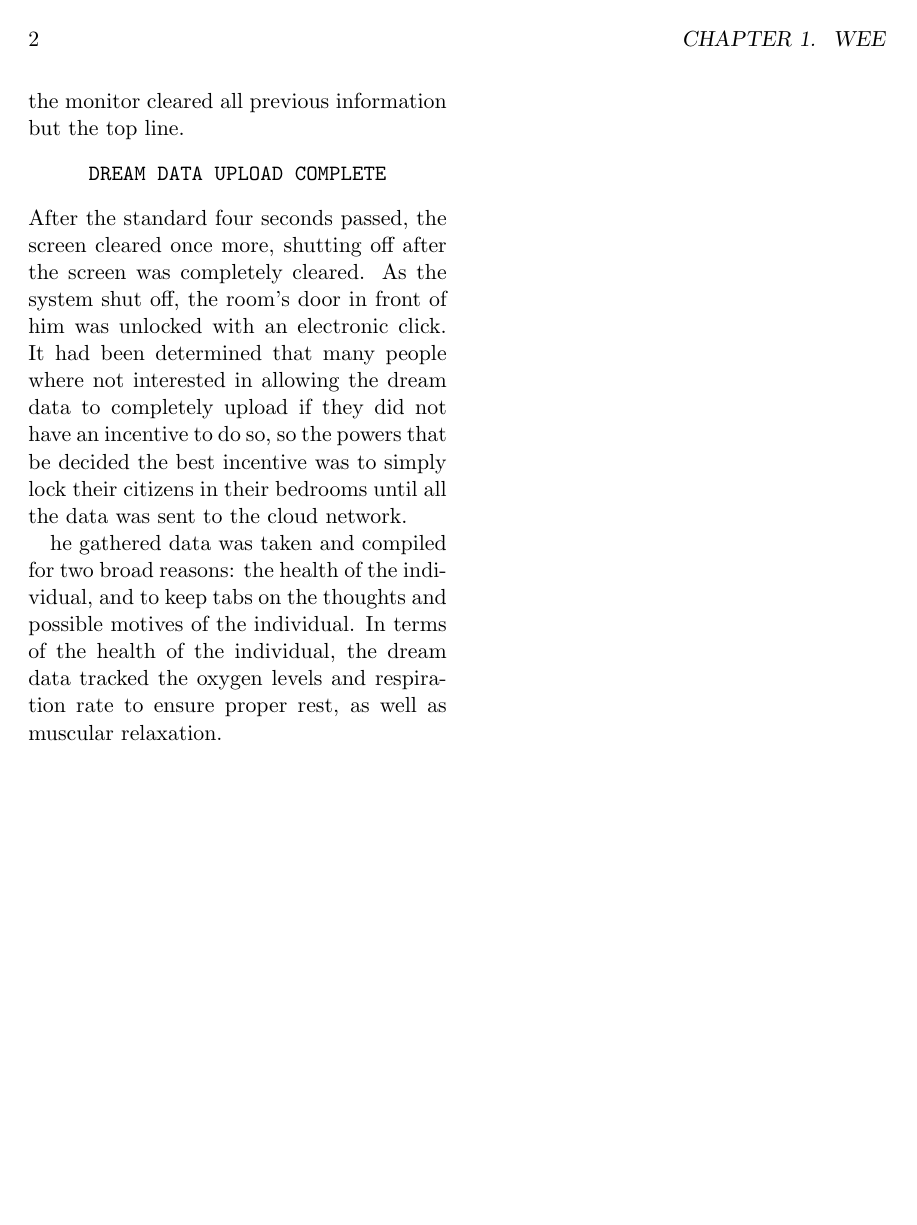
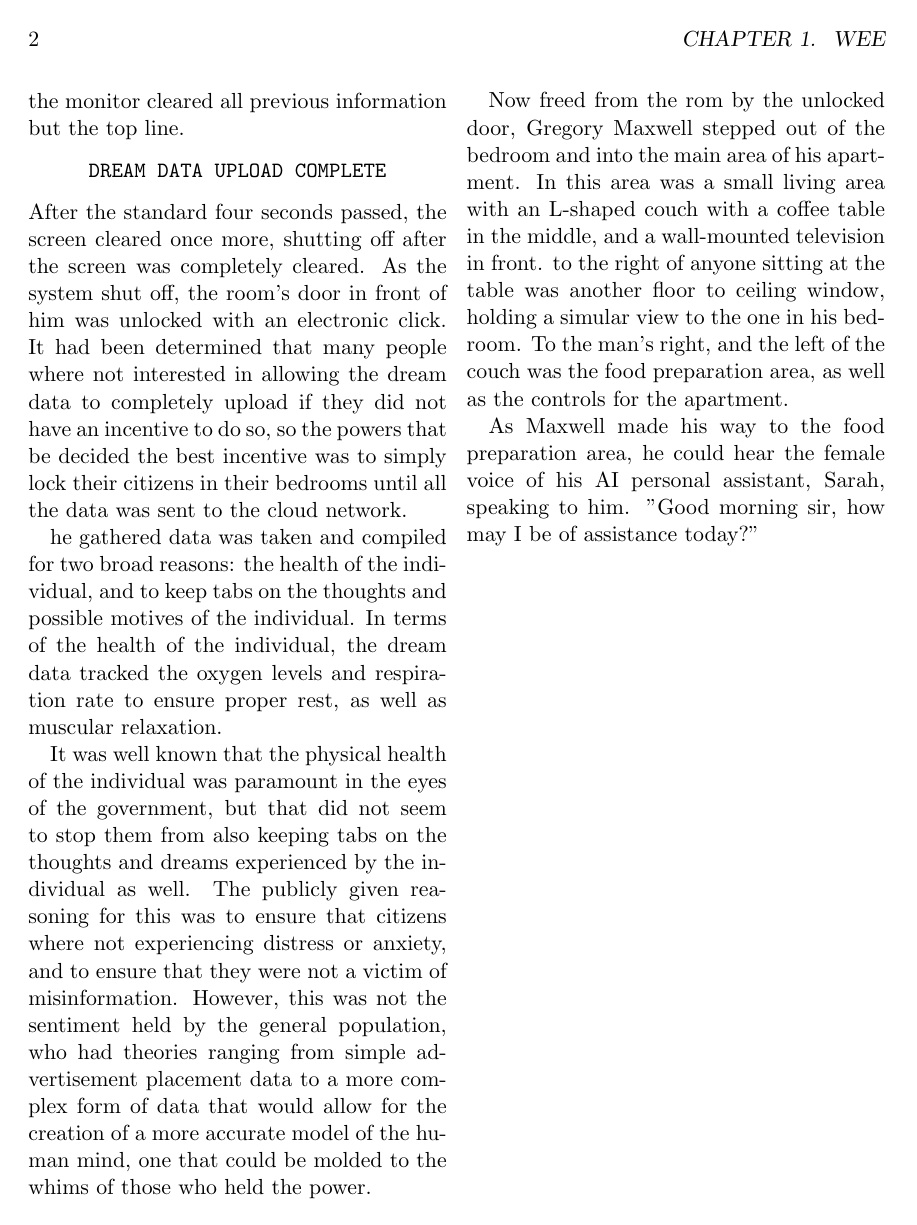
Before and after one commit to smallbot3000/symmetrical-couscous, a LaTeX thesis (Files/main.tex, which reads Files/Chapters/ch1.tex): page 6 of 6. Compiled offline with pdfLaTeX.

Commit message:
Greg is now out of his room, and we have introduced his AI personal assistant.

```diff
--- a/Files/Chapters/ch1.tex
+++ b/Files/Chapters/ch1.tex
@@ -34,3 +34,17 @@ not have an incentive to do so, so the powers that be decided the best  incentiv
 
 he gathered data was taken and compiled for two broad reasons: the health of the individual, and to keep tabs on the thoughts and possible motives of the individual.
 In terms of the health of the individual, the dream data tracked the oxygen levels and respiration rate to ensure proper rest, as well as muscular relaxation.
+
+It was well known that the physical health of the individual was paramount in the eyes of the government, but that did not
+seem to stop them from also keeping tabs on the thoughts and dreams experienced by the individual as well.
+The publicly given reasoning for this was to ensure that citizens where not experiencing distress or anxiety, and to ensure that they were not a victim of misinformation.
+However, this was not the sentiment held by the general population, who had theories ranging from simple advertisement placement data to
+a more complex form of data that would allow for the creation of a more accurate model of the human mind, one that could be molded to the whims of those who held the power.
+
+Now freed from the rom by the unlocked door, Gregory Maxwell stepped out of the bedroom and into the main area of his apartment.
+In this area was a small living area with an L-shaped couch with a coffee table in the middle, and a wall-mounted television in front.
+to the right of anyone sitting at the table was another floor to ceiling window, holding a simular view to the one in his bedroom. %tbh IDK if this is accurate, did we establish what side the other one is on?
+To the man's right, and the left of the couch was the food preparation area, as well as the controls for the apartment.
+
+As Maxwell made his way to the food preparation area, he could hear the female voice of his AI personal assistant, Sarah, speaking to him.
+\("\)Good morning sir, how may I be of assistance today?\("\) %I had an idea for his line, but I'm not sure if it is any good, or what it was for that matter
```
Also changed, not shown: Files/Chapters/ch1.tex (4 more changed lines).
